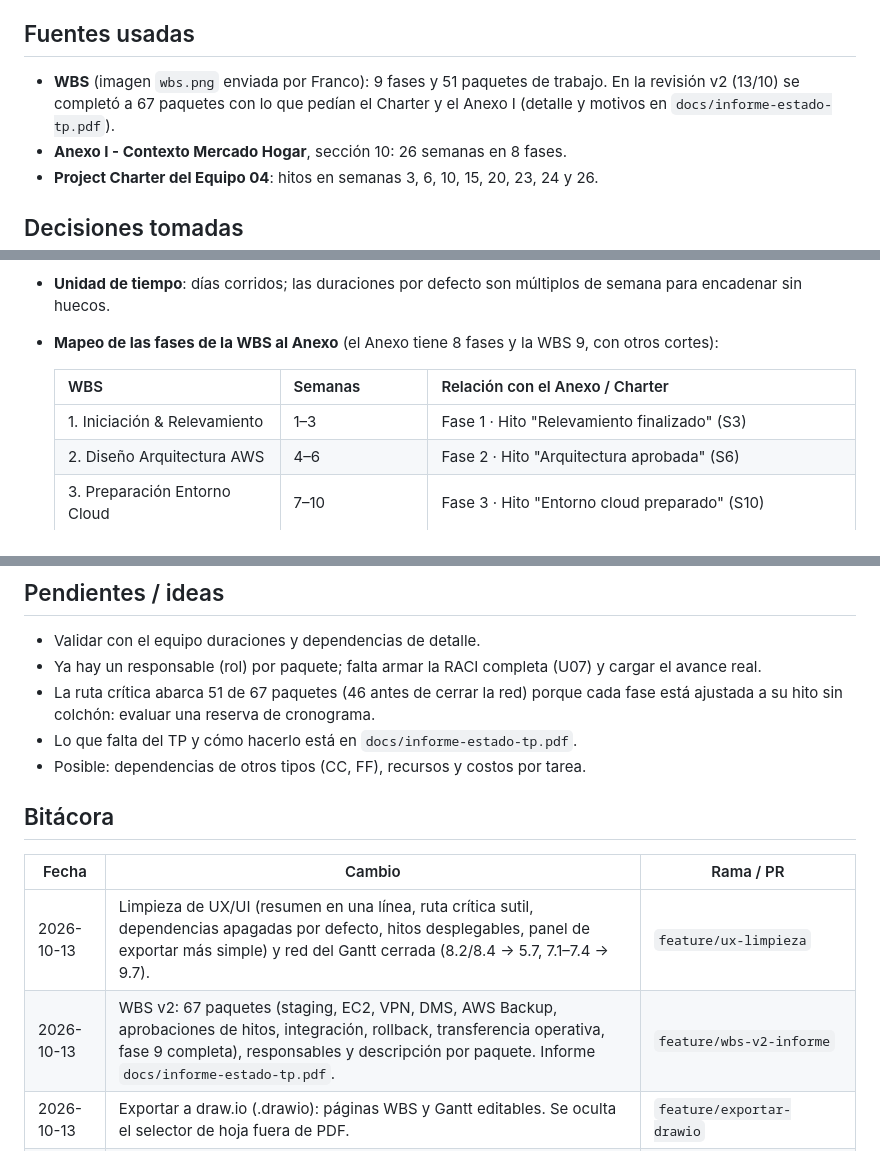
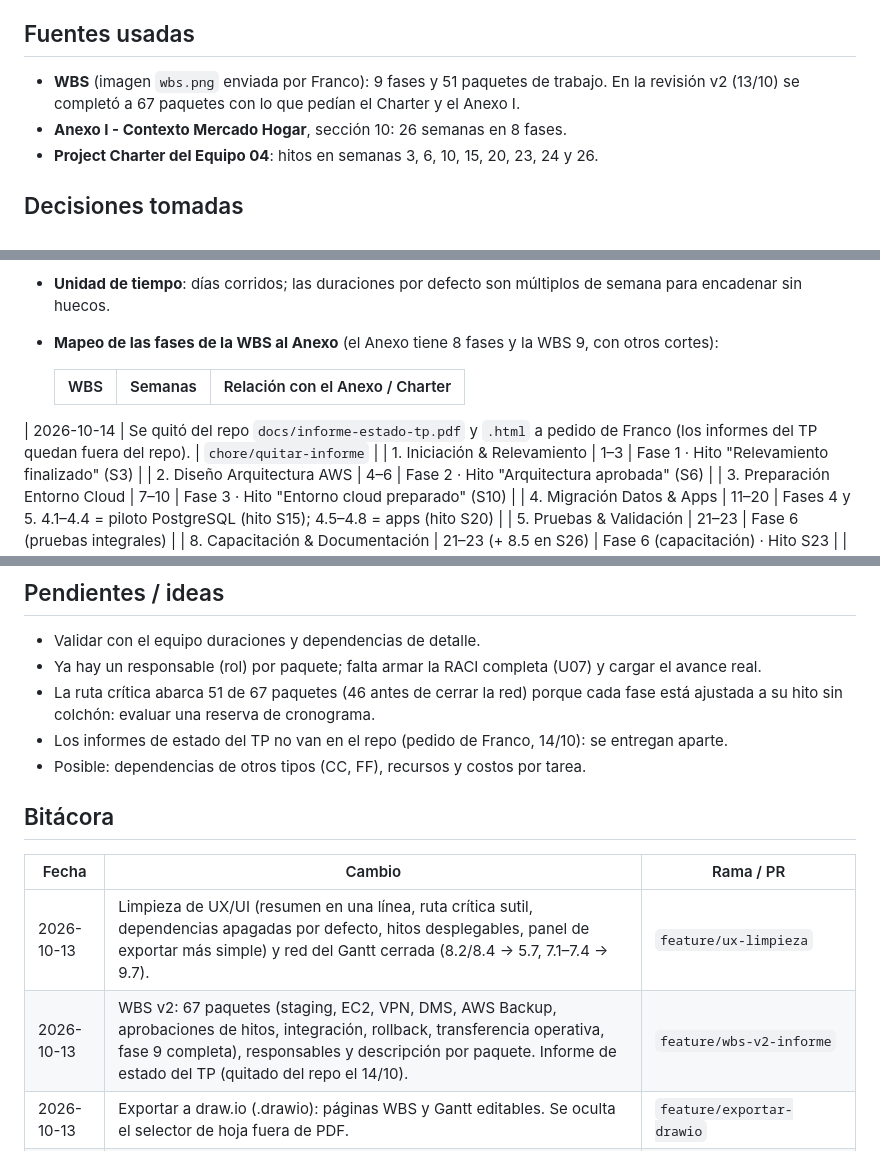
Before and after one commit to francorep2/wbs-gantt-migracion-aws, a Markdown page: CONTEXTO.md, 3 parts joined by grey strips. Drawn GitHub-style.

```diff
--- a/CONTEXTO.md
+++ b/CONTEXTO.md
@@ -8,7 +8,7 @@ Caso: **Migración a AWS de Mercado Hogar S.R.L.** (PostgreSQL ~850 GB, ERP, e-c
 Este repo contiene una página web interactiva con la WBS del equipo y un diagrama de Gantt editable.
 
 ## Fuentes usadas
-- **WBS** (imagen `wbs.png` enviada por Franco): 9 fases y 51 paquetes de trabajo. En la revisión v2 (13/10) se completó a 67 paquetes con lo que pedían el Charter y el Anexo I (detalle y motivos en `docs/informe-estado-tp.pdf`).
+- **WBS** (imagen `wbs.png` enviada por Franco): 9 fases y 51 paquetes de trabajo. En la revisión v2 (13/10) se completó a 67 paquetes con lo que pedían el Charter y el Anexo I.
 - **Anexo I - Contexto Mercado Hogar**, sección 10: 26 semanas en 8 fases.
 - **Project Charter del Equipo 04**: hitos en semanas 3, 6, 10, 15, 20, 23, 24 y 26.
 
@@ -20,6 +20,7 @@ Este repo contiene una página web interactiva con la WBS del equipo y un diagra
 
   | WBS | Semanas | Relación con el Anexo / Charter |
   |---|---|---|
+| 2026-10-14 | Se quitó del repo `docs/informe-estado-tp.pdf` y `.html` a pedido de Franco (los informes del TP quedan fuera del repo). | `chore/quitar-informe` |
   | 1. Iniciación & Relevamiento | 1–3 | Fase 1 · Hito "Relevamiento finalizado" (S3) |
   | 2. Diseño Arquitectura AWS | 4–6 | Fase 2 · Hito "Arquitectura aprobada" (S6) |
   | 3. Preparación Entorno Cloud | 7–10 | Fase 3 · Hito "Entorno cloud preparado" (S10) |
@@ -50,14 +51,14 @@ Este repo contiene una página web interactiva con la WBS del equipo y un diagra
 - Validar con el equipo duraciones y dependencias de detalle.
 - Ya hay un responsable (rol) por paquete; falta armar la RACI completa (U07) y cargar el avance real.
 - La ruta crítica abarca 51 de 67 paquetes (46 antes de cerrar la red) porque cada fase está ajustada a su hito sin colchón: evaluar una reserva de cronograma.
-- Lo que falta del TP y cómo hacerlo está en `docs/informe-estado-tp.pdf`.
+- Los informes de estado del TP no van en el repo (pedido de Franco, 14/10): se entregan aparte.
 - Posible: dependencias de otros tipos (CC, FF), recursos y costos por tarea.
 
 ## Bitácora
 | Fecha | Cambio | Rama / PR |
 |---|---|---|
 | 2026-10-13 | Limpieza de UX/UI (resumen en una línea, ruta crítica sutil, dependencias apagadas por defecto, hitos desplegables, panel de exportar más simple) y red del Gantt cerrada (8.2/8.4 → 5.7, 7.1–7.4 → 9.7). | `feature/ux-limpieza` |
-| 2026-10-13 | WBS v2: 67 paquetes (staging, EC2, VPN, DMS, AWS Backup, aprobaciones de hitos, integración, rollback, transferencia operativa, fase 9 completa), responsables y descripción por paquete. Informe `docs/informe-estado-tp.pdf`. | `feature/wbs-v2-informe` |
+| 2026-10-13 | WBS v2: 67 paquetes (staging, EC2, VPN, DMS, AWS Backup, aprobaciones de hitos, integración, rollback, transferencia operativa, fase 9 completa), responsables y descripción por paquete. Informe de estado del TP (quitado del repo el 14/10). | `feature/wbs-v2-informe` |
 | 2026-10-13 | Exportar a draw.io (.drawio): páginas WBS y Gantt editables. Se oculta el selector de hoja fuera de PDF. | `feature/exportar-drawio` |
 | 2026-10-13 | Panel de exportación personalizada: secciones, columnas, fases/paquetes, hoja A3/A4 y nombre de archivo. | `feature/exportacion-personalizada` |
 | 2026-10-13 | Exportar a PDF (WBS y Gantt / informe detallado) y a MS Project XML (simple / detallado). | `feature/exportar-pdf-msproject` |
```
Also changed, not shown: README.md (+0 -4 lines).
